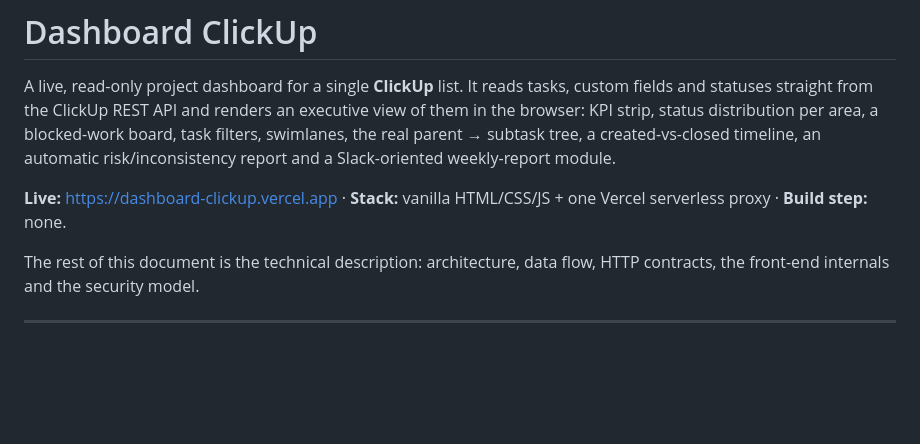
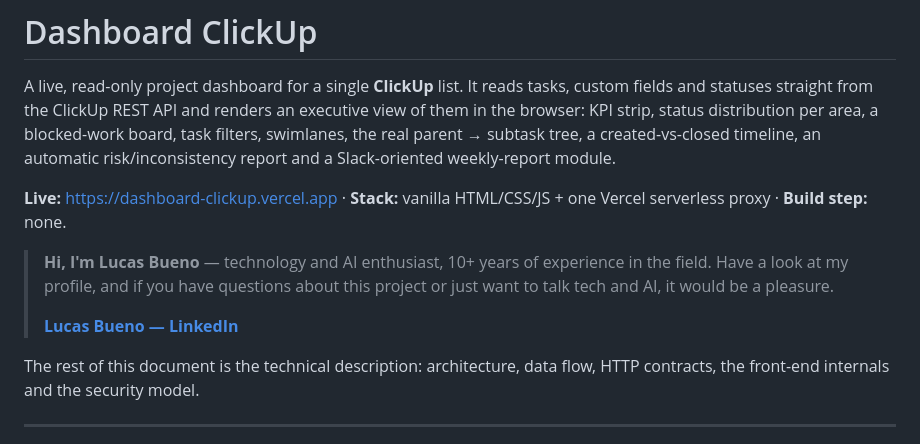
Before and after one commit to lucanscb/dashboard-clickup, a Markdown page: README.md, the part around the change. Drawn GitHub-style; blank space fills up the shorter version.

Commit message:
docs: add a short author intro with a LinkedIn link

```diff
--- a/README.md
+++ b/README.md
@@ -8,6 +8,12 @@ automatic risk/inconsistency report and a Slack-oriented weekly-report module.
 
 **Live:** <https://dashboard-clickup.vercel.app> · **Stack:** vanilla HTML/CSS/JS + one
 Vercel serverless proxy · **Build step:** none.
+
+> **Hi, I'm Lucas Bueno** — technology and AI enthusiast, 10+ years of experience in the
+> field. Have a look at my profile, and if you have questions about this project or just
+> want to talk tech and AI, it would be a pleasure.
+>
+> **[Lucas Bueno — LinkedIn](https://www.linkedin.com/in/joaolucans/)**
 
 The rest of this document is the technical description: architecture, data flow, HTTP
 contracts, the front-end internals and the security model.
```
